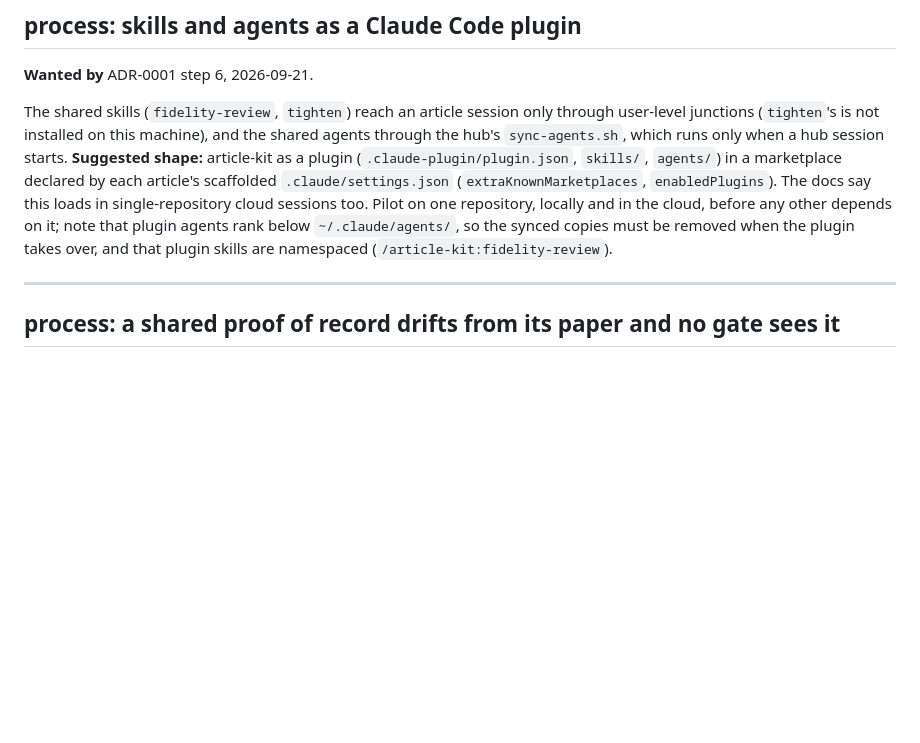
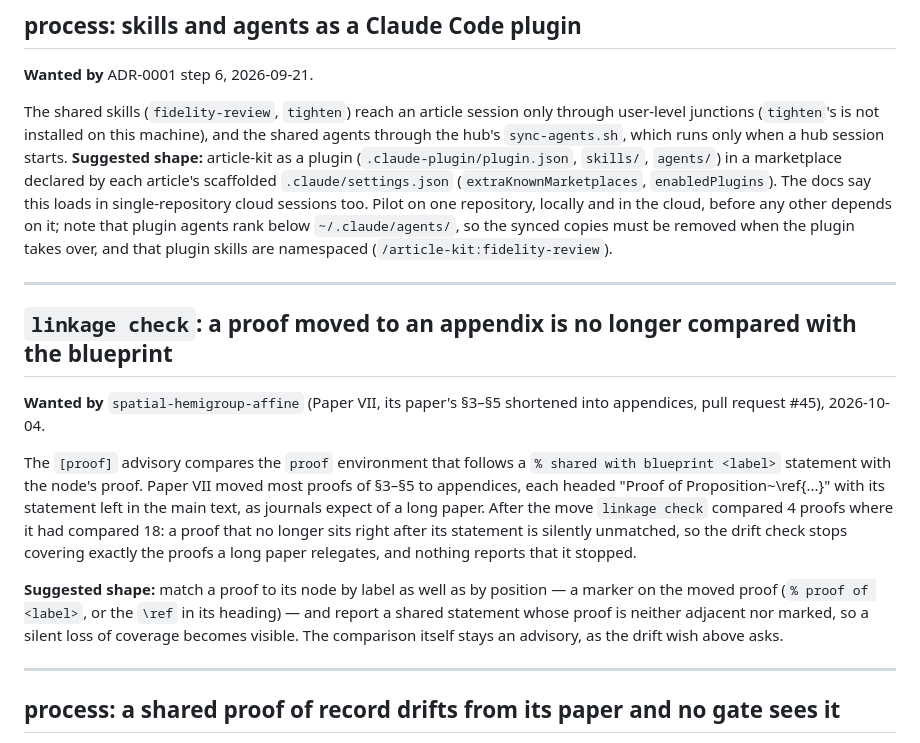
Before and after one commit to danielfagerstrom/article-kit, a Markdown page: WISHLIST.md, the part around the change. GitHub-like rendering; blank space fills up the shorter version.

Commit message:
WISHLIST: linkage check stops comparing a shared proof once it moves to an appendix (from spatial-hemigroup-affine #45)
Co-Authored-By: Claude Opus 5.5 <noreply@anthropic.com>

```diff
--- a/WISHLIST.md
+++ b/WISHLIST.md
@@ -59,6 +59,25 @@ say this loads in single-repository cloud sessions too. Pilot on one repository,
 cloud, before any other depends on it; note that plugin agents rank below `~/.claude/agents/`, so
 the synced copies must be removed when the plugin takes over, and that plugin skills are
 namespaced (`/article-kit:fidelity-review`).
+
+---
+
+## `linkage check`: a proof moved to an appendix is no longer compared with the blueprint
+
+**Wanted by** `spatial-hemigroup-affine` (Paper VII, its paper's §3–§5 shortened into appendices,
+pull request #45), 2026-10-04.
+
+The `[proof]` advisory compares the `proof` environment that follows a `% shared with blueprint
+<label>` statement with the node's proof. Paper VII moved most proofs of §3–§5 to appendices, each
+headed "Proof of Proposition~\ref{...}" with its statement left in the main text, as journals expect
+of a long paper. After the move `linkage check` compared 4 proofs where it had compared 18: a proof
+that no longer sits right after its statement is silently unmatched, so the drift check stops covering
+exactly the proofs a long paper relegates, and nothing reports that it stopped.
+
+**Suggested shape:** match a proof to its node by label as well as by position — a marker on the moved
+proof (`% proof of <label>`, or the `\ref` in its heading) — and report a shared statement whose proof is
+neither adjacent nor marked, so a silent loss of coverage becomes visible. The comparison itself stays
+an advisory, as the drift wish above asks.
 
 ---
 
```
